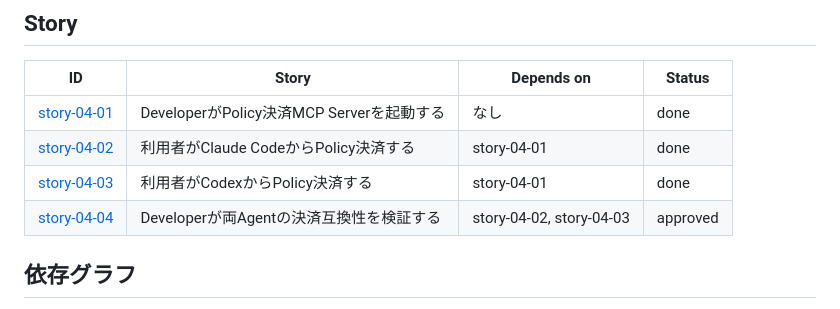
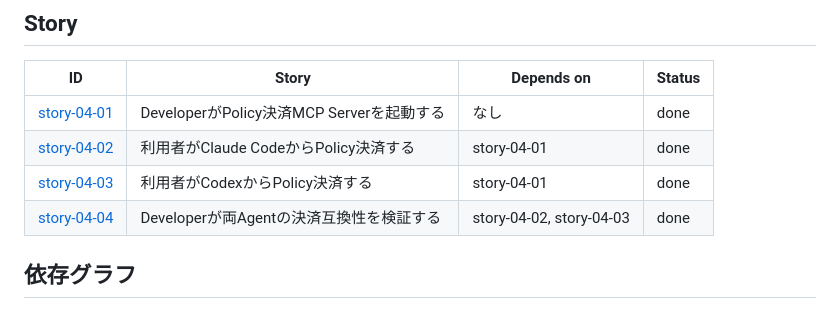
Before and after one commit to Komlock-lab/zk-policy-poc, a Markdown page: docs/epics/epic-04-agent-integration.md, the part around the change. Drawn GitHub-style.

Commit message:
docs: complete story 04-04

```diff
--- a/docs/epics/epic-04-agent-integration.md
+++ b/docs/epics/epic-04-agent-integration.md
@@ -94,7 +94,7 @@ Phase 3でOwnerはProof付きUserOperationを決定論的なClientからBundler
 | [story-04-01](../stories/epic-04/story-04-01-developer-starts-payment-mcp.md) | DeveloperがPolicy決済MCP Serverを起動する | なし | done |
 | [story-04-02](../stories/epic-04/story-04-02-user-pays-with-claude-code.md) | 利用者がClaude CodeからPolicy決済する | story-04-01 | done |
 | [story-04-03](../stories/epic-04/story-04-03-user-pays-with-codex.md) | 利用者がCodexからPolicy決済する | story-04-01 | done |
-| [story-04-04](../stories/epic-04/story-04-04-developer-verifies-agent-compatibility.md) | Developerが両Agentの決済互換性を検証する | story-04-02, story-04-03 | approved |
+| [story-04-04](../stories/epic-04/story-04-04-developer-verifies-agent-compatibility.md) | Developerが両Agentの決済互換性を検証する | story-04-02, story-04-03 | done |
 
 ## 依存グラフ
 
```
Also changed, not shown: 1 other file.
